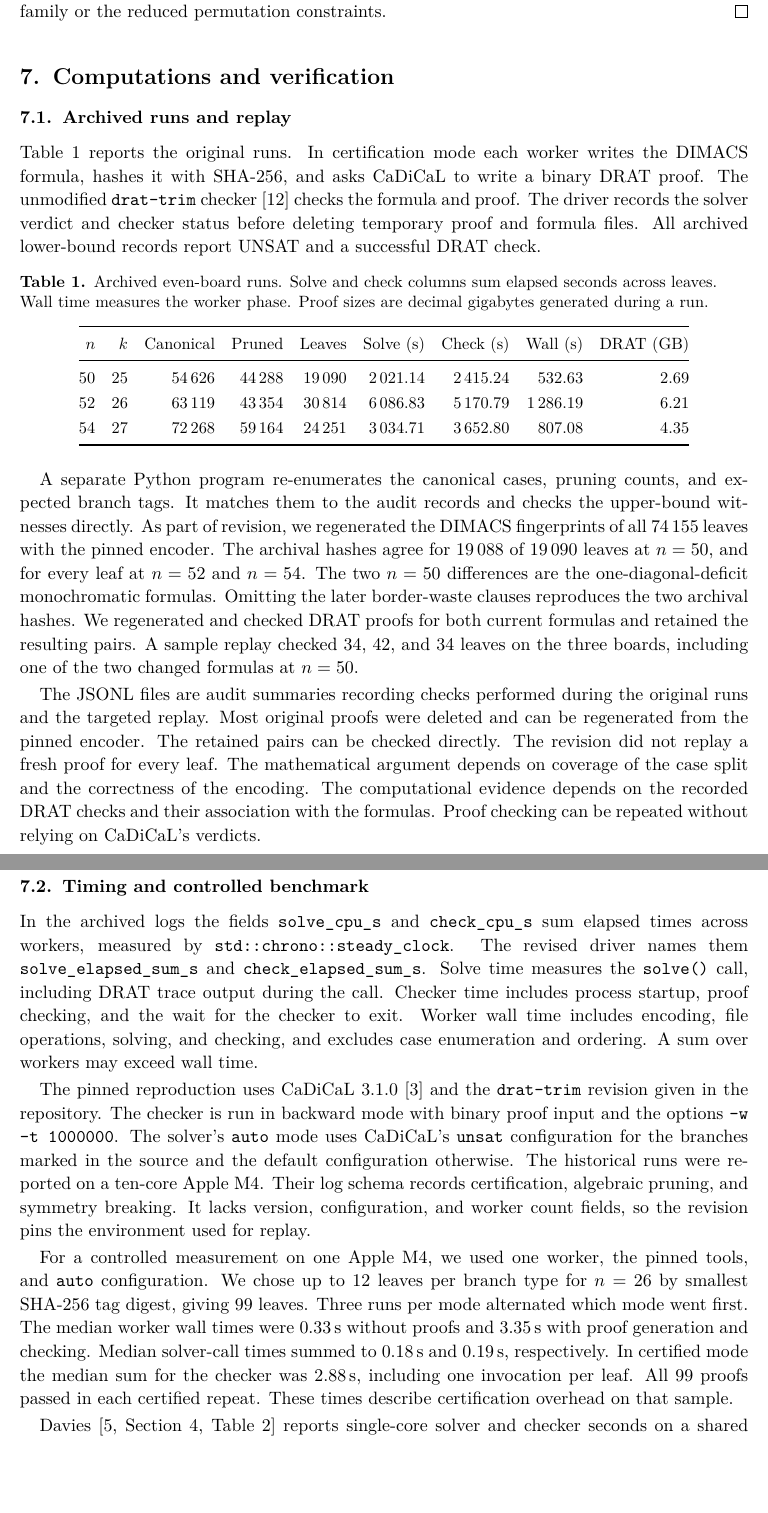
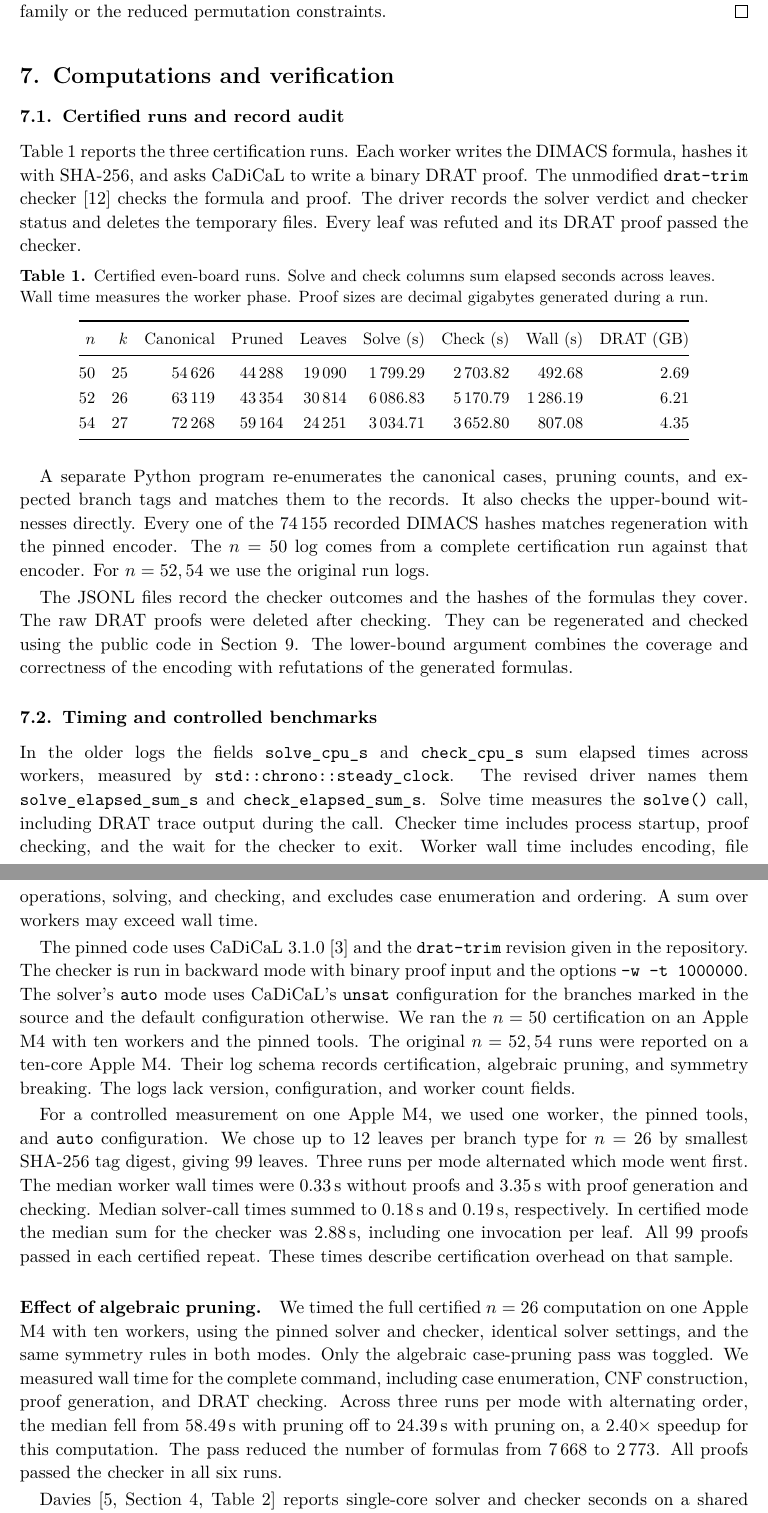
Before and after one commit to CosmicCrusader23/queens, a LaTeX paper (paper/paper.tex): two parts of pages 12 and 13 of 15, joined at a grey line, cut so that both start at the same text, the shorter picture padded with empty space. Compiled offline with pdfLaTeX.

Commit message:
Report the certified pruning benchmark and current records

```diff
--- a/paper/paper.tex
+++ b/paper/paper.tex
@@ -99,7 +99,7 @@
 \newcommand{\waste}{\mathrm{waste}}
 \newcommand{\Bd}{\mathrm{Bd}}
 \newcommand{\Stab}{\mathrm{Stab}}
-\newcommand{\ReproCommit}{60e1e0bc753628720b0731b3bdaac1abace240d6}
+\newcommand{\ReproCommit}{11f87cc21a45e966d9971b245c8acf859357e731}
 
 \title{Color-split frame reductions for queen domination\\
   on boards of sizes 50, 52 and 54}
@@ -739,19 +739,19 @@ the zero-deficit family or the reduced permutation constraints.
 
 \section{Computations and verification}\label{sec:results}
 
-\subsection{Archived runs and replay}
+\subsection{Certified runs and record audit}
 
-Table~\ref{tab:certified} reports the original runs. In certification
-mode each worker writes the DIMACS formula, hashes it with SHA-256,
+Table~\ref{tab:certified} reports the three certification runs.
+Each worker writes the DIMACS formula, hashes it with SHA-256,
 and asks CaDiCaL to write a binary DRAT proof. The unmodified
 \texttt{drat-trim} checker~\cite{DRATtrim} checks the formula and
 proof. The driver records the solver verdict and checker status
-before deleting temporary proof and formula files. All archived
-lower-bound records report UNSAT and a successful DRAT check.
+and deletes the temporary files. Every leaf was refuted and its
+DRAT proof passed the checker.
 
 \begin{table}[!htbp]
 \centering\small
-\caption{Archived even-board runs. Solve and check columns sum
+\caption{Certified even-board runs. Solve and check columns sum
   elapsed seconds across leaves. Wall time measures the worker
   phase. Proof sizes are decimal gigabytes generated during a run.}
 \label{tab:certified}
@@ -761,7 +761,7 @@ lower-bound records report UNSAT and a successful DRAT check.
 \toprule
 $n$ & $k$ & Canonical & Pruned & Leaves & Solve (s) & Check (s) & Wall (s) & DRAT (GB) \\
 \midrule
-50 & 25 & 54\,626 & 44\,288 & 19\,090 & 2\,021.14 & 2\,415.24 & 532.63 & 2.69 \\
+50 & 25 & 54\,626 & 44\,288 & 19\,090 & 1\,799.29 & 2\,703.82 & 492.68 & 2.69 \\
 52 & 26 & 63\,119 & 43\,354 & 30\,814 & 6\,086.83 & 5\,170.79 & 1\,286.19 & 6.21 \\
 54 & 27 & 72\,268 & 59\,164 & 24\,251 & 3\,034.71 & 3\,652.80 & 807.08 & 4.35 \\
 \bottomrule
@@ -769,32 +769,22 @@ $n$ & $k$ & Canonical & Pruned & Leaves & Solve (s) & Check (s) & Wall (s) & DRA
 \end{table}
 
 A separate Python program re-enumerates the canonical cases, pruning
-counts, and expected branch tags. It matches them to the audit
-records and checks the upper-bound witnesses directly. As part
-of revision, we regenerated the DIMACS fingerprints of all
-$74\,155$ leaves with the pinned encoder. The archival hashes agree
-for $19\,088$ of $19\,090$ leaves at $n=50$, and for every leaf at
-$n=52$ and $n=54$. The two $n=50$ differences are the
-one-diagonal-deficit monochromatic formulas. Omitting the later
-border-waste clauses reproduces the two archival hashes.
-We regenerated and checked DRAT proofs for both current formulas
-and retained the resulting pairs. A sample replay checked $34$,
-$42$, and $34$ leaves on the three boards, including one of the
-two changed formulas at $n=50$.
+counts, and expected branch tags and matches them to the records.
+It also checks the upper-bound witnesses directly. Every one of the
+$74\,155$ recorded DIMACS hashes matches regeneration with the
+pinned encoder. The $n=50$ log comes from a complete certification
+run against that encoder. For $n=52,54$ we use the original run logs.
 
-The JSONL files are audit summaries recording checks performed
-during the original runs and the targeted replay. Most original
-proofs were deleted and can be regenerated from the pinned encoder.
-The retained pairs can be checked directly. The revision did not
-replay a fresh proof for every leaf. The mathematical argument
-depends on coverage of the case split and the correctness of the
-encoding. The computational evidence depends on the recorded
-DRAT checks and their association with the formulas. Proof
-checking can be repeated without relying on CaDiCaL's verdicts.
+The JSONL files record the checker outcomes and the hashes of the
+formulas they cover. The raw DRAT proofs were deleted after
+checking. They can be regenerated and checked using the public code
+in Section~\ref{sec:data}. The lower-bound argument combines the
+coverage and correctness of the encoding with refutations of the
+generated formulas.
 
-\subsection{Timing and controlled benchmark}
+\subsection{Timing and controlled benchmarks}
 
-In the archived logs the fields \texttt{solve\_cpu\_s} and
+In the older logs the fields \texttt{solve\_cpu\_s} and
 \texttt{check\_cpu\_s} sum elapsed times across workers, measured
 by \texttt{std::chrono::steady\_clock}. The revised driver names
 them \texttt{solve\_elapsed\_sum\_s} and
@@ -805,16 +795,17 @@ for the checker to exit. Worker wall time includes encoding, file
 operations, solving, and checking, and excludes case enumeration
 and ordering. A sum over workers may exceed wall time.
 
-The pinned reproduction uses CaDiCaL 3.1.0~\cite{CaDiCaL} and
+The pinned code uses CaDiCaL 3.1.0~\cite{CaDiCaL} and
 the \texttt{drat-trim} revision given in the repository. The
 checker is run in backward mode with binary proof input and the
 options \texttt{-w -t 1000000}. The solver's \texttt{auto} mode
 uses CaDiCaL's \texttt{unsat} configuration for the branches
 marked in the source and the default configuration otherwise.
-The historical runs were reported on a ten-core Apple M4.
-Their log schema records certification, algebraic pruning, and
-symmetry breaking. It lacks version, configuration, and worker
-count fields, so the revision pins the environment used for replay.
+We ran the $n=50$ certification on an Apple M4 with ten workers
+and the pinned tools. The original $n=52,54$ runs were reported
+on a ten-core Apple M4. Their log schema records certification,
+algebraic pruning, and symmetry breaking. The logs lack version,
+configuration, and worker count fields.
 
 For a controlled measurement on one Apple M4, we used one worker,
 the pinned tools, and \texttt{auto} configuration. We chose up to
@@ -827,6 +818,19 @@ respectively. In certified mode the median sum for the checker
 was $2.88$\,s, including one invocation per leaf. All 99
 proofs passed in each certified repeat. These times describe
 certification overhead on that sample.
+
+\paragraph{Effect of algebraic pruning.}
+We timed the full certified $n=26$ computation on one Apple M4
+with ten workers, using the pinned solver and checker, identical
+solver settings, and the same symmetry rules in both modes. Only
+the algebraic case-pruning pass was toggled. We measured wall
+time for the complete command, including case enumeration, CNF
+construction, proof generation, and DRAT checking. Across three
+runs per mode with alternating order, the median fell from
+$58.49$\,s with pruning off to $24.39$\,s with pruning on, a
+$2.40\times$ speedup for this computation. The pass reduced the
+number of formulas from $7\,668$ to $2\,773$. All proofs passed
+the checker in all six runs.
 
 Davies~\cite[Section~4, Table~2]{Davies2026} reports single-core
 solver and checker seconds on a shared machine running four to
```
Also changed, not shown: paper/paper.pdf, paper/paper.tex (16 more changed lines).
